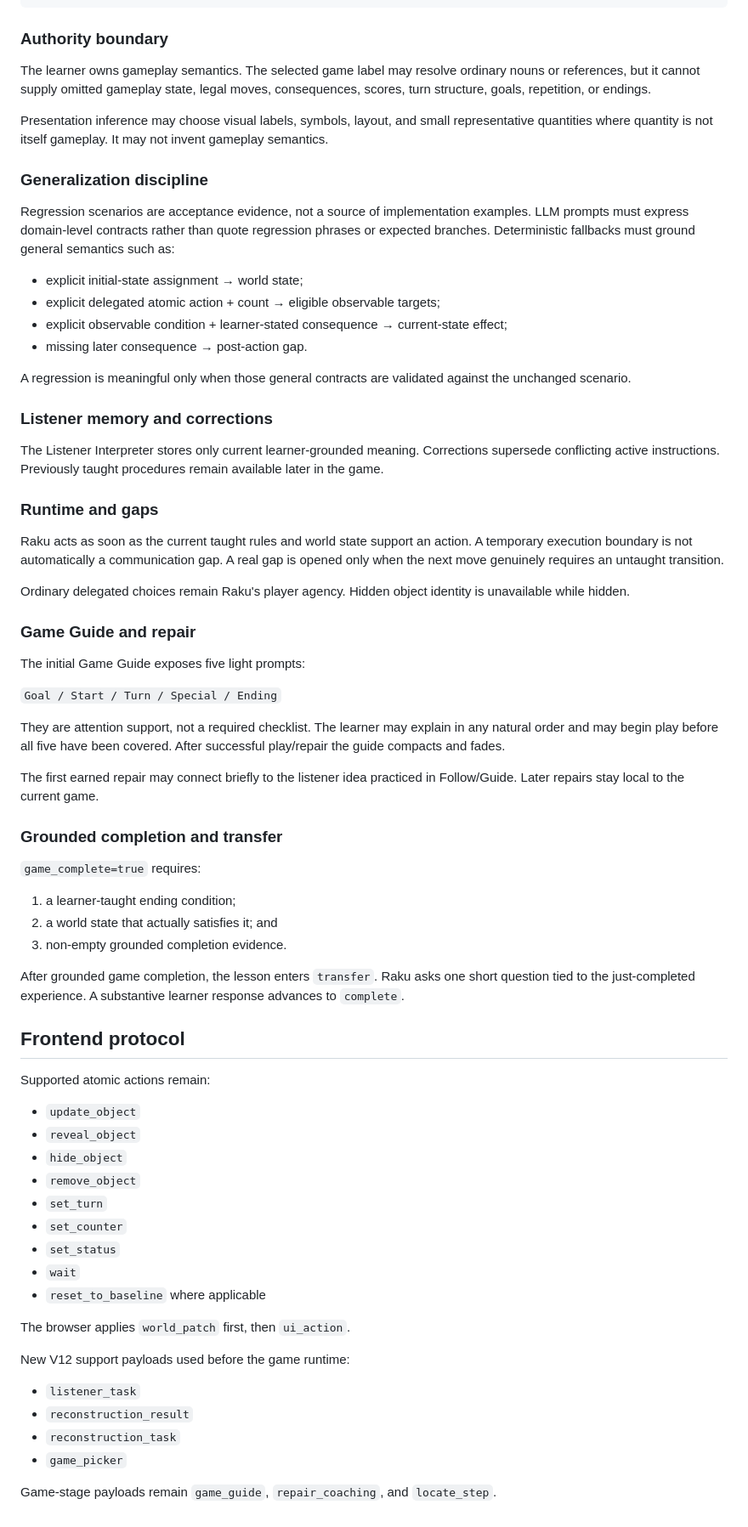
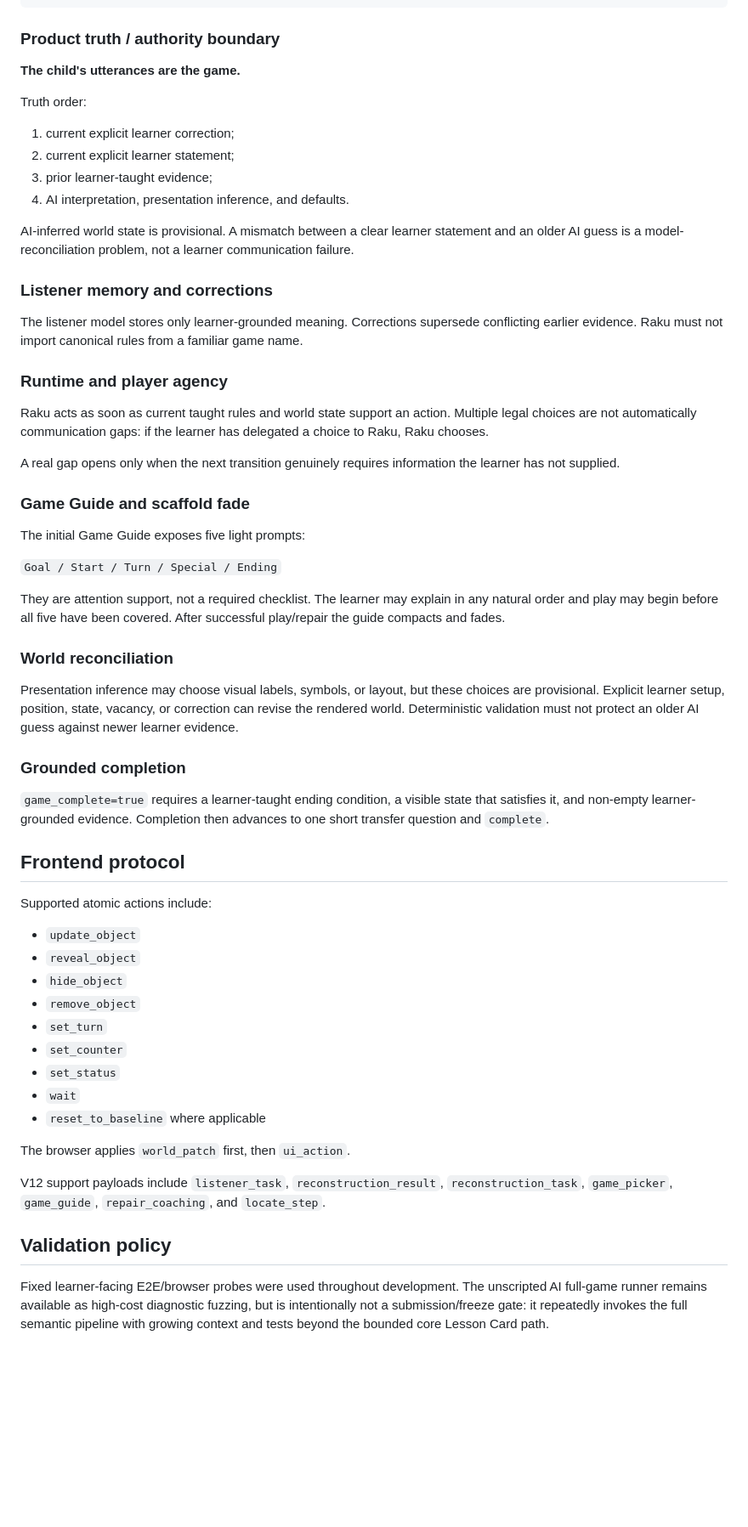
Before and after one commit to shhh-hoo/game-teacher-demo, a Markdown page: dify/README.md, the part around one of its changes. Shown at 85% size. GitHub-like rendering; blank space fills up the shorter version.

Commit message:
docs: align Dify contract with final r24 runtime

````diff
--- a/dify/README.md
+++ b/dify/README.md
@@ -90,56 +89,48 @@ Raku response + response guard
 Frontend JSON
 ```
 
-### Authority boundary
+### Product truth / authority boundary
 
-The learner owns gameplay semantics. The selected game label may resolve ordinary nouns or references, but it cannot supply omitted gameplay state, legal moves, consequences, scores, turn structure, goals, repetition, or endings.
+**The child's utterances are the game.**
 
-Presentation inference may choose visual labels, symbols, layout, and small representative quantities where quantity is not itself gameplay. It may not invent gameplay semantics.
+Truth order:
 
-### Generalization discipline
+1. current explicit learner correction;
+2. current explicit learner statement;
+3. prior learner-taught evidence;
+4. AI interpretation, presentation inference, and defaults.
 
-Regression scenarios are acceptance evidence, not a source of implementation examples. LLM prompts must express domain-level contracts rather than quote regression phrases or expected branches. Deterministic fallbacks must ground general semantics such as:
-
-- explicit initial-state assignment → world state;
-- explicit delegated atomic action + count → eligible observable targets;
-- explicit observable condition + learner-stated consequence → current-state effect;
-- missing later consequence → post-action gap.
-
-A regression is meaningful only when those general contracts are validated against the unchanged scenario.
+AI-inferred world state is provisional. A mismatch between a clear learner statement and an older AI guess is a model-reconciliation problem, not a learner communication failure.
 
 ### Listener memory and corrections
 
-The Listener Interpreter stores only current learner-grounded meaning. Corrections supersede conflicting active instructions. Previously taught procedures remain available later in the game.
+The listener model stores only learner-grounded meaning. Corrections supersede conflicting earlier evidence. Raku must not import canonical rules from a familiar game name.
 
-### Runtime and gaps
+### Runtime and player agency
 
-Raku acts as soon as the current taught rules and world state support an action. A temporary execution boundary is not automatically a communication gap. A real gap is opened only when the next move genuinely requires an untaught transition.
+Raku acts as soon as current taught rules and world state support an action. Multiple legal choices are not automatically communication gaps: if the learner has delegated a choice to Raku, Raku chooses.
 
-Ordinary delegated choices remain Raku's player agency. Hidden object identity is unavailable while hidden.
+A real gap opens only when the next transition genuinely requires information the learner has not supplied.
 
-### Game Guide and repair
+### Game Guide and scaffold fade
 
 The initial Game Guide exposes five light prompts:
 
 `Goal / Start / Turn / Special / Ending`
 
-They are attention support, not a required checklist. The learner may explain in any natural order and may begin play before all five have been covered. After successful play/repair the guide compacts and fades.
+They are attention support, not a required checklist. The learner may explain in any natural order and play may begin before all five have been covered. After successful play/repair the guide compacts and fades.
 
-The first earned repair may connect briefly to the listener idea practiced in Follow/Guide. Later repairs stay local to the current game.
+### World reconciliation
 
-### Grounded completion and transfer
+Presentation inference may choose visual labels, symbols, or layout, but these choices are provisional. Explicit learner setup, position, state, vacancy, or correction can revise the rendered world. Deterministic validation must not protect an older AI guess against newer learner evidence.
 
-`game_complete=true` requires:
+### Grounded completion
 
-1. a learner-taught ending condition;
-2. a world state that actually satisfies it; and
-3. non-empty grounded completion evidence.
-
-After grounded game completion, the lesson enters `transfer`. Raku asks one short question tied to the just-completed experience. A substantive learner response advances to `complete`.
+`game_complete=true` requires a learner-taught ending condition, a visible state that satisfies it, and non-empty learner-grounded evidence. Completion then advances to one short transfer question and `complete`.
 
 ## Frontend protocol
 
-Supported atomic actions remain:
+Supported atomic actions include:
 
 - `update_object`
 - `reveal_object`
@@ -153,11 +144,8 @@ Supported atomic actions remain:
 
 The browser applies `world_patch` first, then `ui_action`.
 
-New V12 support payloads used before the game runtime:
+V12 support payloads include `listener_task`, `reconstruction_result`, `reconstruction_task`, `game_picker`, `game_guide`, `repair_coaching`, and `locate_step`.
 
-- `listener_task`
-- `reconstruction_result`
-- `reconstruction_task`
-- `game_picker`
+## Validation policy
 
-Game-stage payloads remain `game_guide`, `repair_coaching`, and `locate_step`.
+Fixed learner-facing E2E/browser probes were used throughout development. The unscripted AI full-game runner remains available as high-cost diagnostic fuzzing, but is intentionally not a submission/freeze gate: it repeatedly invokes the full semantic pipeline with growing context and tests beyond the bounded core Lesson Card path.
````
Also changed, not shown: other parts of dify/README.md (+27 -28 lines).
